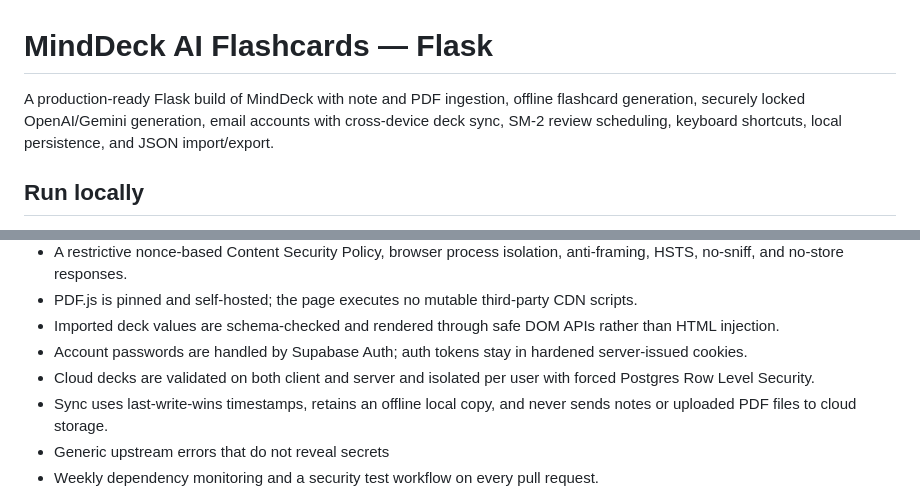
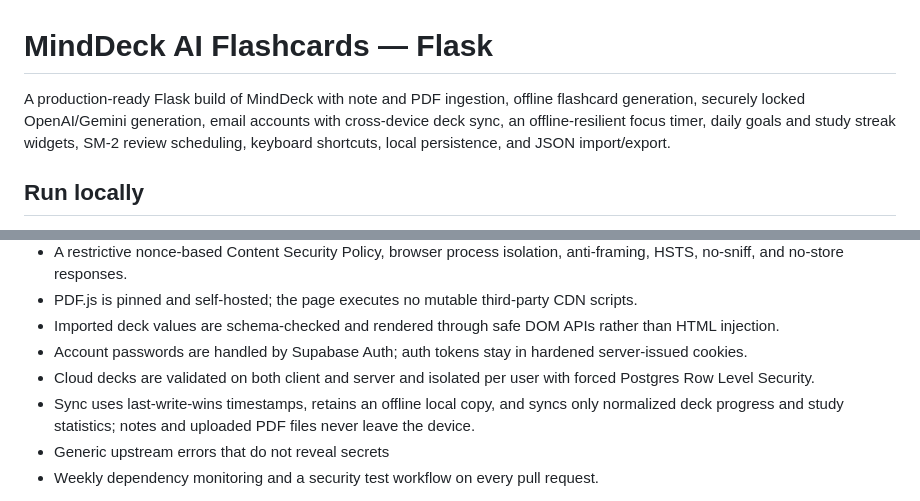
Before and after one commit to shankyzzup1601/minddeck-ai-flashcards, a Markdown page: README.md, 2 parts joined by grey strips. Drawn GitHub-style.

Commit message:
Document focus timer and study widgets

```diff
--- a/README.md
+++ b/README.md
@@ -1,6 +1,6 @@
 # MindDeck AI Flashcards — Flask
 
-A production-ready Flask build of MindDeck with note and PDF ingestion, offline flashcard generation, securely locked OpenAI/Gemini generation, email accounts with cross-device deck sync, SM-2 review scheduling, keyboard shortcuts, local persistence, and JSON import/export.
+A production-ready Flask build of MindDeck with note and PDF ingestion, offline flashcard generation, securely locked OpenAI/Gemini generation, email accounts with cross-device deck sync, an offline-resilient focus timer, daily goals and study streak widgets, SM-2 review scheduling, keyboard shortcuts, local persistence, and JSON import/export.
 
 ## Run locally
 
@@ -51,7 +51,7 @@ Never place secret values in this repository or in a client-side `.env` file. Af
 - Imported deck values are schema-checked and rendered through safe DOM APIs rather than HTML injection.
 - Account passwords are handled by Supabase Auth; auth tokens stay in hardened server-issued cookies.
 - Cloud decks are validated on both client and server and isolated per user with forced Postgres Row Level Security.
-- Sync uses last-write-wins timestamps, retains an offline local copy, and never sends notes or uploaded PDF files to cloud storage.
+- Sync uses last-write-wins timestamps, retains an offline local copy, and syncs only normalized deck progress and study statistics; notes and uploaded PDF files never leave the device.
 - Generic upstream errors that do not reveal secrets
 - Weekly dependency monitoring and a security test workflow on every pull request.
 
```
